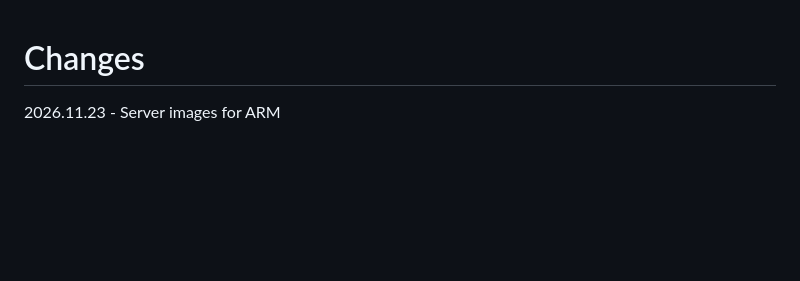
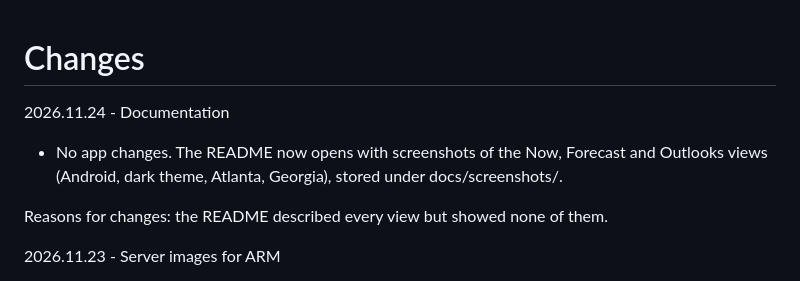
Before and after one commit to NullAngst/Isobar, a Markdown page: changes.md, the part around the change. Drawn GitHub-style; blank space fills up the shorter version.

```diff
--- a/changes.md
+++ b/changes.md
@@ -1,4 +1,10 @@
 # Changes
+
+2026.11.24 - Documentation
+
+* No app changes. The README now opens with screenshots of the Now, Forecast and Outlooks views (Android, dark theme, Atlanta, Georgia), stored under docs/screenshots/.
+
+Reasons for changes: the README described every view but showed none of them.
 
 2026.11.23 - Server images for ARM
 
```
Also changed, not shown: README.md (+8 -0 lines), docs/screenshots/forecast.png (added), docs/screenshots/now.png (added), 1 other file.
